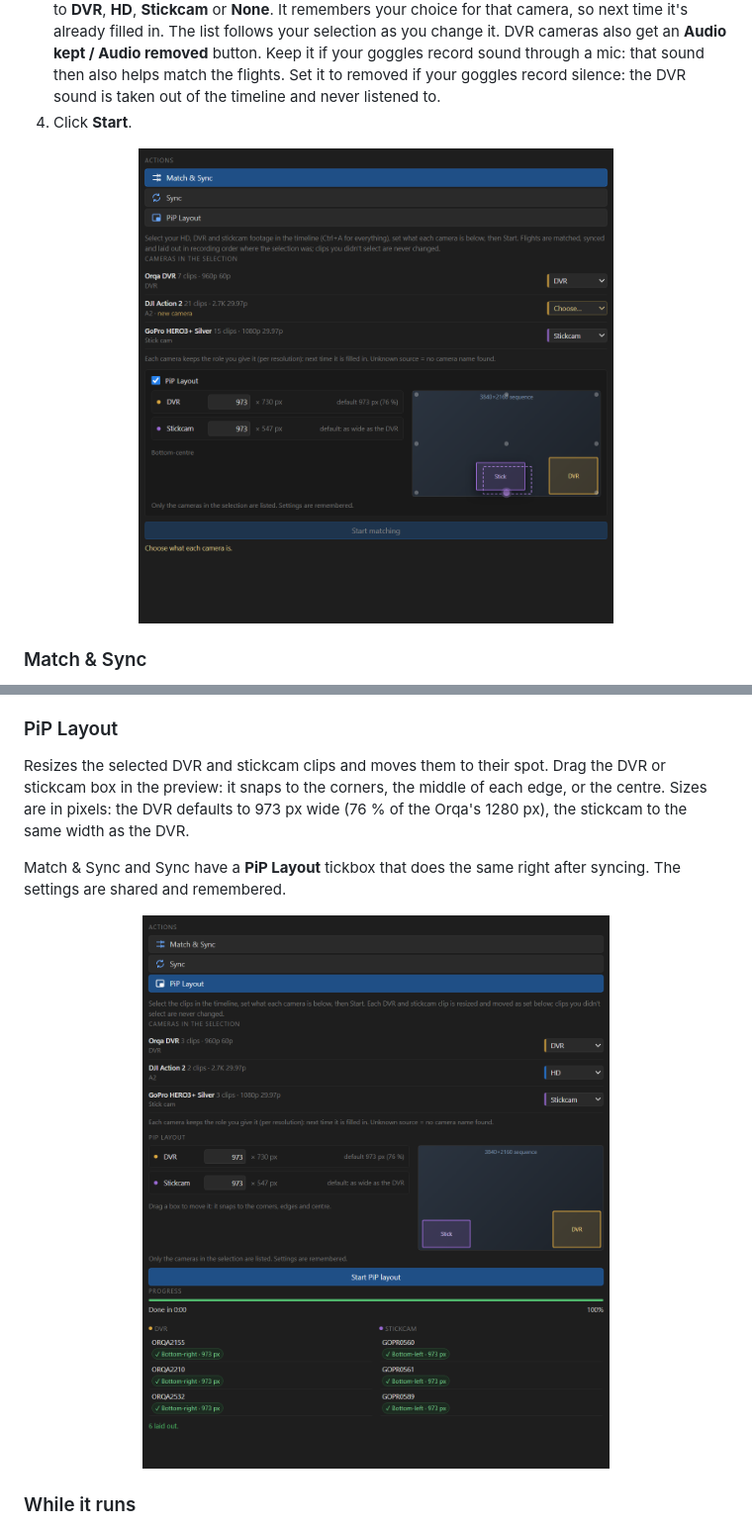
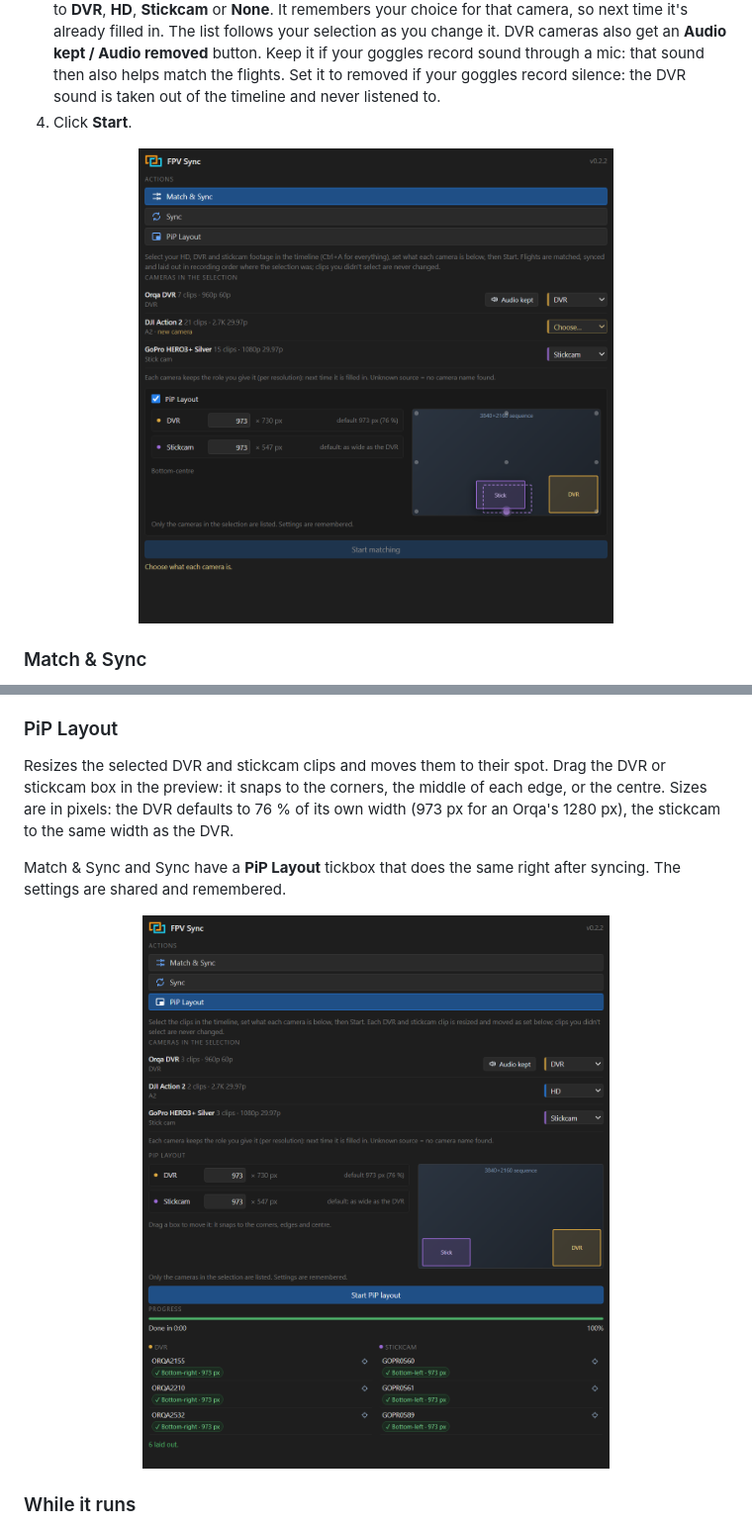
Before and after one commit to platy4/fpv-sync, a Markdown page: README.md, 2 parts joined by grey strips. Shown at 99% size. Drawn GitHub-style; pictures changed too: panel-cameras.png, panel-pip.png.

```diff
--- a/README.md
+++ b/README.md
@@ -63,7 +69,7 @@ For flights you've already paired by hand: drop each DVR or stickcam clip roughl
 
 ### PiP Layout
 
-Resizes the selected DVR and stickcam clips and moves them to their spot. Drag the DVR or stickcam box in the preview: it snaps to the corners, the middle of each edge, or the centre. Sizes are in pixels: the DVR defaults to 973 px wide (76 % of the Orqa's 1280 px), the stickcam to the same width as the DVR.
+Resizes the selected DVR and stickcam clips and moves them to their spot. Drag the DVR or stickcam box in the preview: it snaps to the corners, the middle of each edge, or the centre. Sizes are in pixels: the DVR defaults to 76 % of its own width (973 px for an Orqa's 1280 px), the stickcam to the same width as the DVR.
 
 Match & Sync and Sync have a **PiP Layout** tickbox that does the same right after syncing. The settings are shared and remembered.
 
```
Also changed, not shown: other parts of README.md (+10 -3 lines), logo-dark.png (added), logo-light.png (added), panel.png, social-card.png (added).
